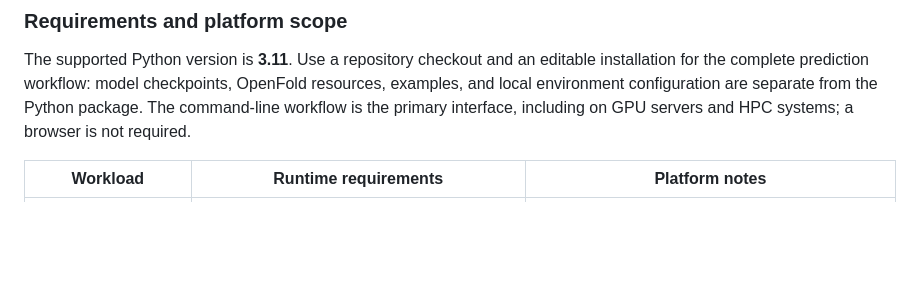
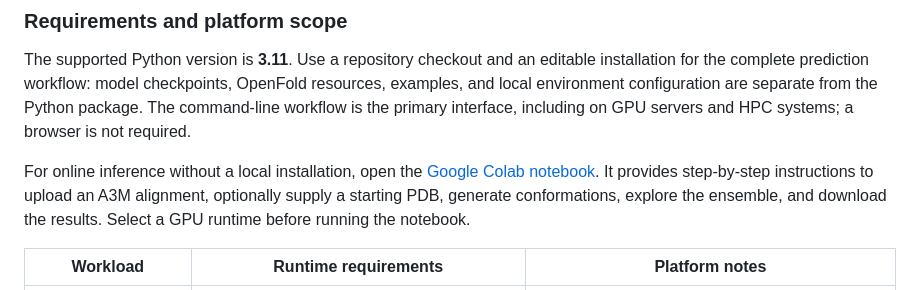
Before and after one commit to YangLab-SDU/trFlow, a Markdown page: README.md, the part around one of its changes. Rendered like a GitHub page; blank space fills up the shorter version.

Commit message:
Make Colab inference easier to find in README

```diff
--- a/README.md
+++ b/README.md
@@ -43,6 +43,12 @@ editable installation for the complete prediction workflow: model checkpoints,
 OpenFold resources, examples, and local environment configuration are separate
 from the Python package. The command-line workflow is the primary interface,
 including on GPU servers and HPC systems; a browser is not required.
+
+For online inference without a local installation, open the
+[Google Colab notebook](https://colab.research.google.com/github/YangLab-SDU/trFlow/blob/main/trFlow.ipynb).
+It provides step-by-step instructions to upload an A3M alignment, optionally
+supply a starting PDB, generate conformations, explore the ensemble, and
+download the results. Select a GPU runtime before running the notebook.
 
 | Workload | Runtime requirements | Platform notes |
 | --- | --- | --- |
```
Also changed, not shown: other parts of README.md (+1 -1 lines).
